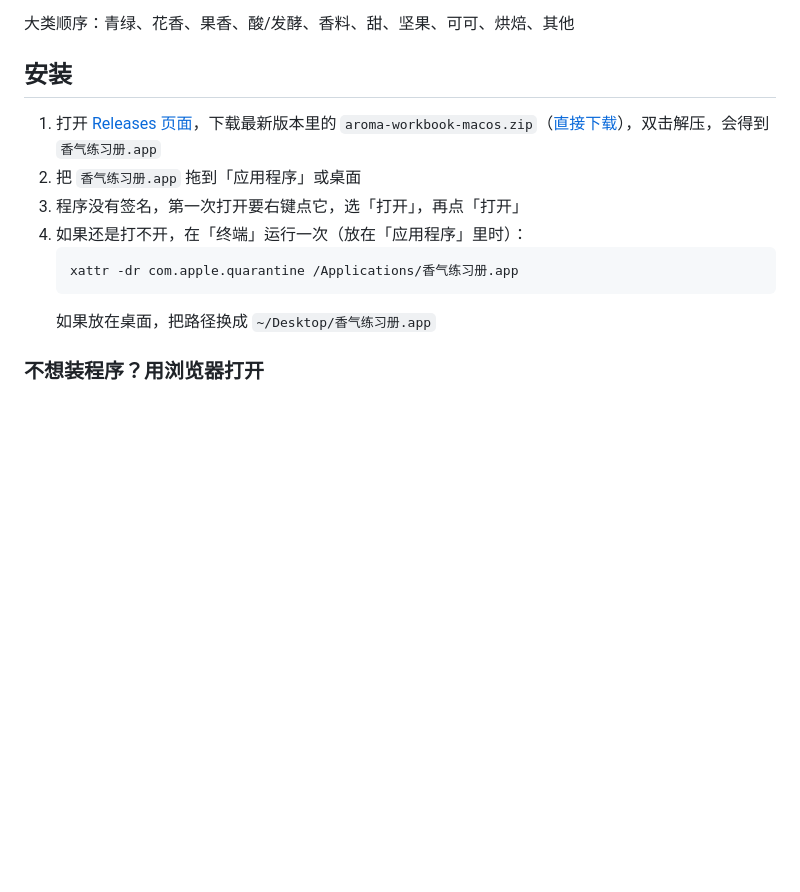
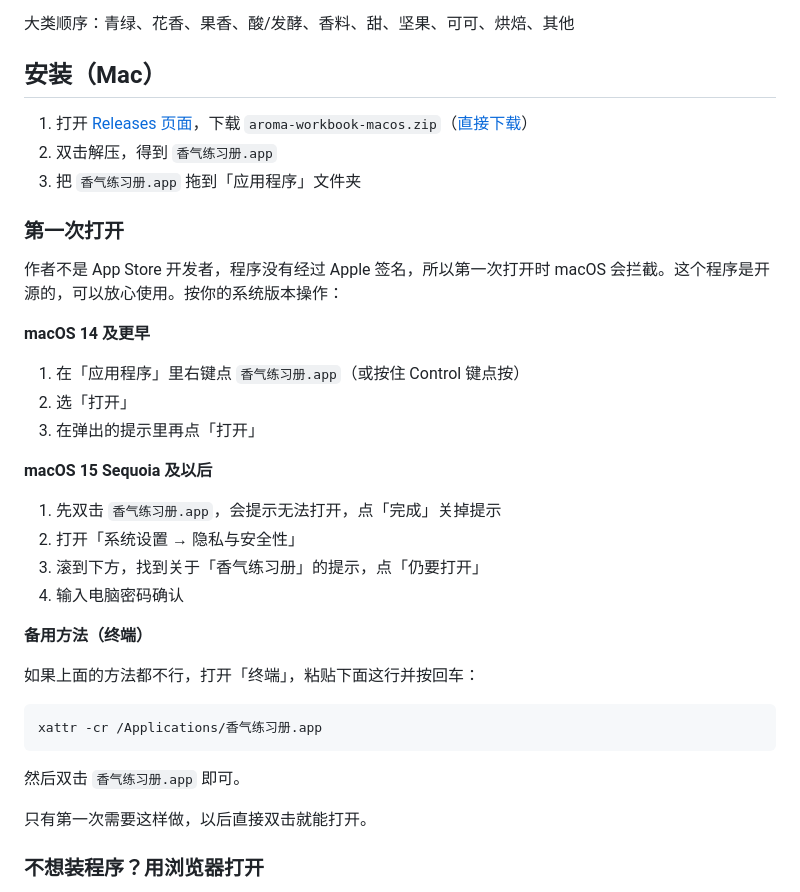
Before and after one commit to jimmybrst/aroma-workbook, a Markdown page: README.md, the part around the change. GitHub-like rendering; blank space fills up the shorter version.

Commit message:
README：补充 Mac 首次打开步骤

````diff
--- a/README.md
+++ b/README.md
@@ -12,15 +12,34 @@
 
 大类顺序：青绿、花香、果香、酸/发酵、香料、甜、坚果、可可、烘焙、其他
 
-## 安装
-1. 打开 [Releases 页面](https://github.com/jimmybrst/aroma-workbook/releases/latest)，下载最新版本里的 `aroma-workbook-macos.zip`（[直接下载](https://github.com/jimmybrst/aroma-workbook/releases/latest/download/aroma-workbook-macos.zip)），双击解压，会得到 `香气练习册.app`
-2. 把 `香气练习册.app` 拖到「应用程序」或桌面
-3. 程序没有签名，第一次打开要右键点它，选「打开」，再点「打开」
-4. 如果还是打不开，在「终端」运行一次（放在「应用程序」里时）：
-   ```
-   xattr -dr com.apple.quarantine /Applications/香气练习册.app
-   ```
-   如果放在桌面，把路径换成 `~/Desktop/香气练习册.app`
+## 安装（Mac）
+1. 打开 [Releases 页面](https://github.com/jimmybrst/aroma-workbook/releases/latest)，下载 `aroma-workbook-macos.zip`（[直接下载](https://github.com/jimmybrst/aroma-workbook/releases/latest/download/aroma-workbook-macos.zip)）
+2. 双击解压，得到 `香气练习册.app`
+3. 把 `香气练习册.app` 拖到「应用程序」文件夹
+
+### 第一次打开
+作者不是 App Store 开发者，程序没有经过 Apple 签名，所以第一次打开时 macOS 会拦截。这个程序是开源的，可以放心使用。按你的系统版本操作：
+
+**macOS 14 及更早**
+1. 在「应用程序」里右键点 `香气练习册.app`（或按住 Control 键点按）
+2. 选「打开」
+3. 在弹出的提示里再点「打开」
+
+**macOS 15 Sequoia 及以后**
+1. 先双击 `香气练习册.app`，会提示无法打开，点「完成」关掉提示
+2. 打开「系统设置 → 隐私与安全性」
+3. 滚到下方，找到关于「香气练习册」的提示，点「仍要打开」
+4. 输入电脑密码确认
+
+**备用方法（终端）**
+
+如果上面的方法都不行，打开「终端」，粘贴下面这行并按回车：
+```
+xattr -cr /Applications/香气练习册.app
+```
+然后双击 `香气练习册.app` 即可。
+
+只有第一次需要这样做，以后直接双击就能打开。
 
 ### 不想装程序？用浏览器打开
 1. 打开仓库里的 [index.html](https://github.com/jimmybrst/aroma-workbook/blob/main/index.html)，点右上角的下载按钮（Download raw file）把它存到电脑上；或者点仓库首页绿色的「Code」按钮，选「Download ZIP」（[直接下载](https://github.com/jimmybrst/aroma-workbook/archive/refs/heads/main.zip)），解压后找到里面的 index.html
````
